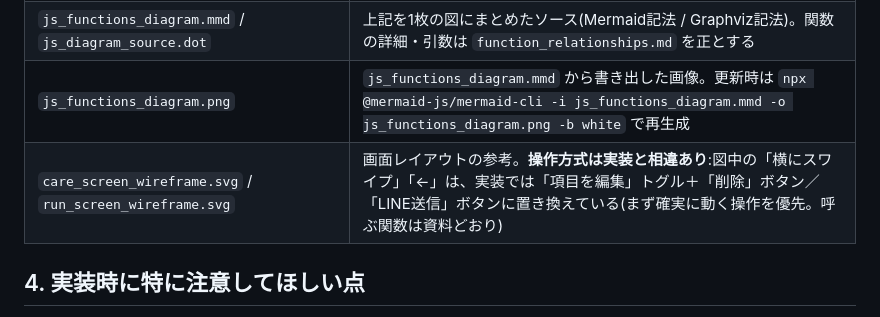
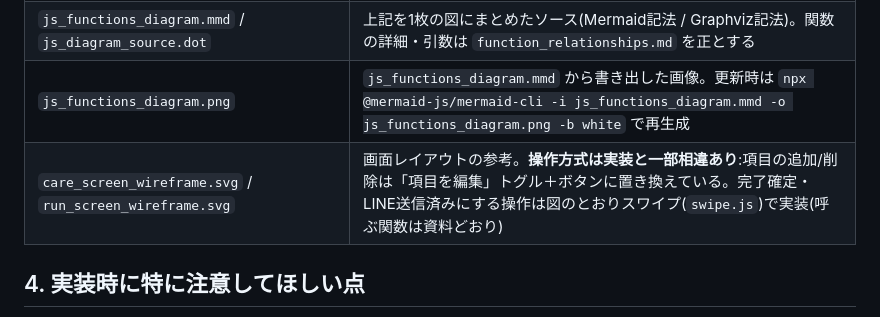
Before and after one commit to kino-alt/rabbit-hotel-manager, a Markdown page: documents/README.md, the part around the change. Drawn GitHub-style.

```diff
--- a/documents/README.md
+++ b/documents/README.md
@@ -54,7 +54,7 @@ setup.html / setup.js(初期セットアップ。初回のみ)
 | `feature_to_function_mapping.md` | 機能ごとに、どの関数がどの順番で動くか |
 | `js_functions_diagram.mmd` / `js_diagram_source.dot` | 上記を1枚の図にまとめたソース(Mermaid記法 / Graphviz記法)。関数の詳細・引数は `function_relationships.md` を正とする |
 | `js_functions_diagram.png` | `js_functions_diagram.mmd` から書き出した画像。更新時は `npx @mermaid-js/mermaid-cli -i js_functions_diagram.mmd -o js_functions_diagram.png -b white` で再生成 |
-| `care_screen_wireframe.svg` / `run_screen_wireframe.svg` | 画面レイアウトの参考。**操作方式は実装と相違あり**:図中の「横にスワイプ」「←」は、実装では「項目を編集」トグル＋「削除」ボタン／「LINE送信」ボタンに置き換えている(まず確実に動く操作を優先。呼ぶ関数は資料どおり) |
+| `care_screen_wireframe.svg` / `run_screen_wireframe.svg` | 画面レイアウトの参考。**操作方式は実装と一部相違あり**:項目の追加/削除は「項目を編集」トグル＋ボタンに置き換えている。完了確定・LINE送信済みにする操作は図のとおりスワイプ(`swipe.js`)で実装(呼ぶ関数は資料どおり) |
 
 ## 4. 実装時に特に注意してほしい点
 
```
Also changed, not shown: README.md (+8 -6 lines).
